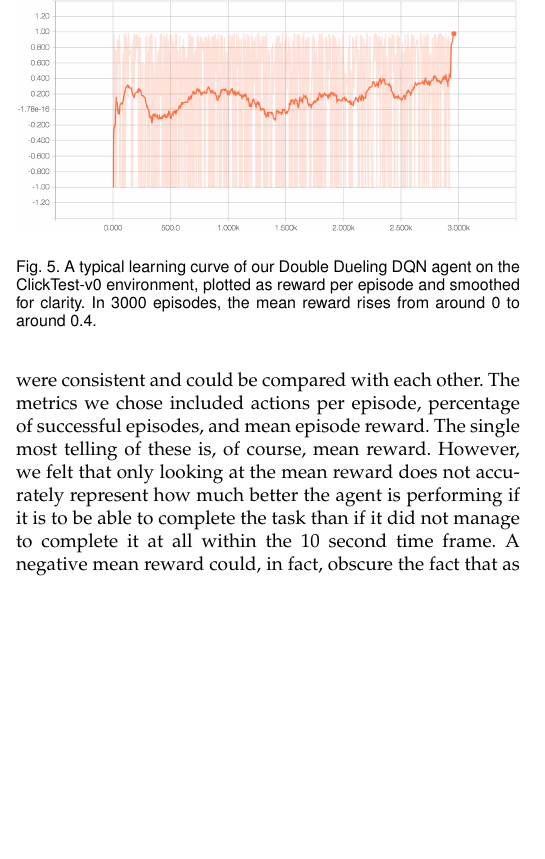
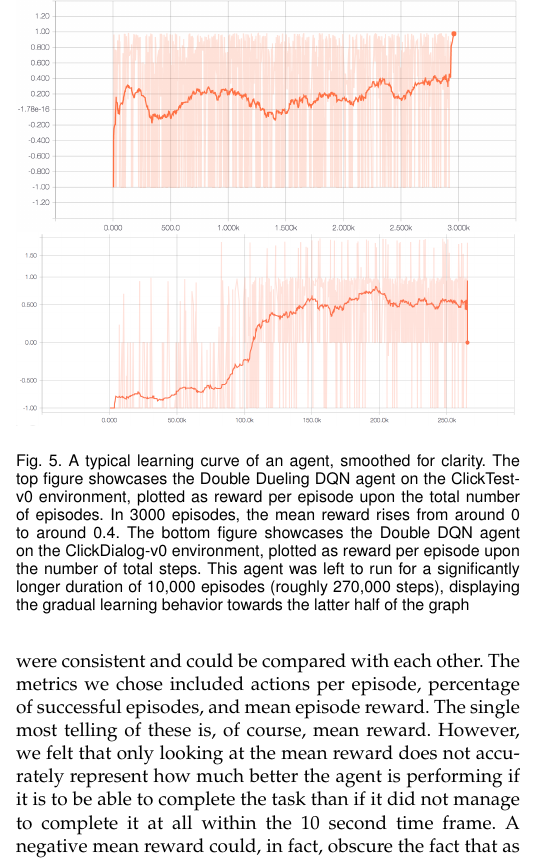
Before and after one commit to arvikachristy/miniworld-ofbits, a LaTeX paper (group-report/report_group5_adv.tex): part of one column of page 6 of 9, cut at the place of the change, the shorter picture padded with empty space. Compiled offline with pdfLaTeX.

Commit message:
Added Double DQN graph

```diff
--- a/group-report/report_group5_adv.tex
+++ b/group-report/report_group5_adv.tex
@@ -896,6 +894,7 @@ To evaluate our models, we trained them for 3000 episodes on each of the three e
 \begin{figure}[t!]
 \centering
 	\includegraphics[width=\columnwidth, keepaspectratio]{learningcurve.png}
-	\caption{A typical learning curve of our Double Dueling DQN agent on the ClickTest-v0 environment, plotted as reward per episode and smoothed for clarity. In 3000 episodes, the mean reward rises from around 0 to around 0.4.}
+	\includegraphics[width=\columnwidth, keepaspectratio]{dqnlearningcurve.png}
+	\caption{A typical learning curve of an agent, smoothed for clarity. The top figure showcases the Double Dueling DQN agent on the ClickTest-v0 environment, plotted as reward per episode upon the total number of episodes. In 3000 episodes, the mean reward rises from around 0 to around 0.4. The bottom figure showcases the Double DQN agent on the ClickDialog-v0 environment, plotted as reward per episode upon the number of total steps. This agent was left to run for a significantly longer duration of 10,000 episodes (roughly 270,000 steps), displaying the gradual learning behavior towards the latter half of the graph}
 	\label{fig:tboard}
 \end{figure}
```
Also changed, not shown: group-report/dqnlearningcurve.png (added), group-report/report_group5_adv.tex (4 more changed lines).
